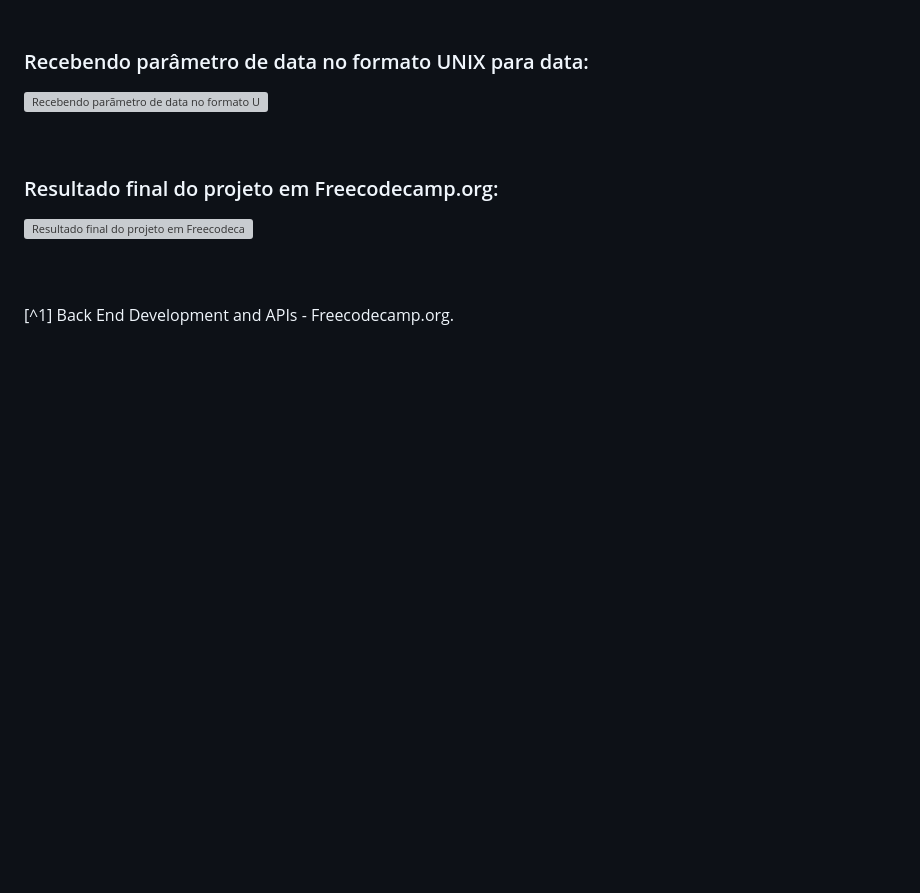
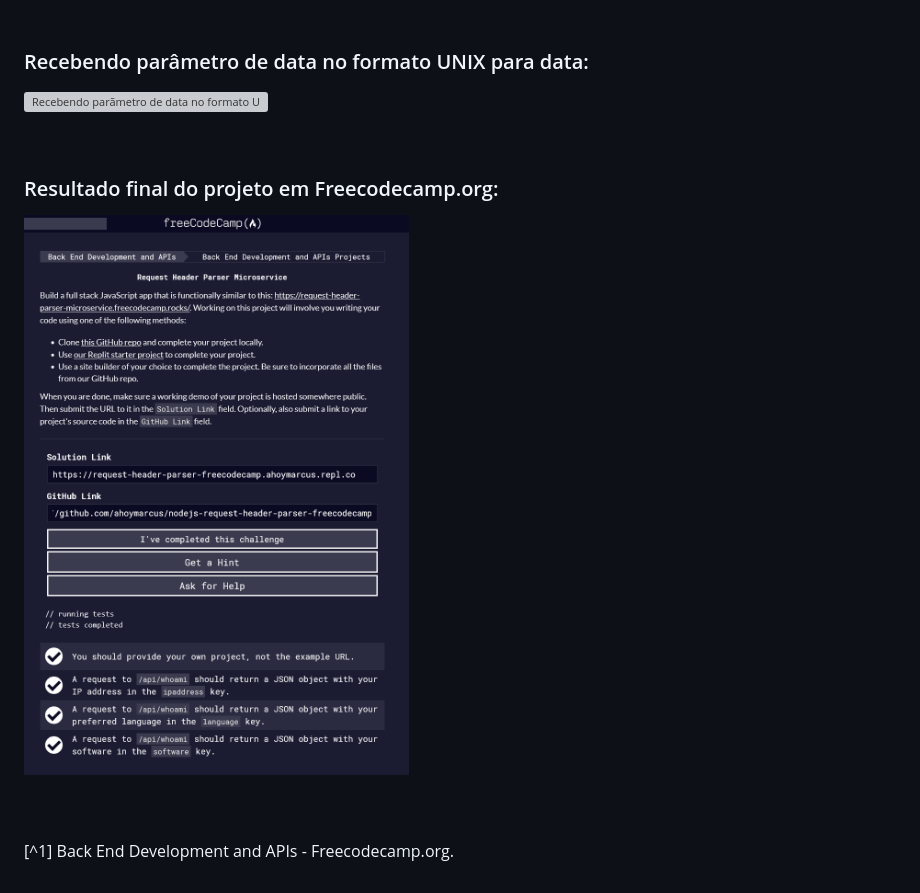
Before and after one commit to ahoymarcus/nodejs-request-header-parser-freecodecamp, a Markdown page: README.md, the part around the change. Drawn GitHub-style; pictures changed too: public/images/header-parser-microservice-freecodecamp.png (added); blank space fills up the shorter version; grey boxes are pictures that could not be loaded.

Commit message:
Acrescentar imagem em readme.md

```diff
--- a/README.md
+++ b/README.md
@@ -53,7 +53,7 @@ Dependências:
 <br />
 
 ### Resultado final do projeto em Freecodecamp.org:
-![Resultado final do projeto em Freecodecamp.org](/public/images/)
+![Resultado final do projeto em Freecodecamp.org](/public/images/header-parser-microservice-freecodecamp.png)
 
 
 
```
